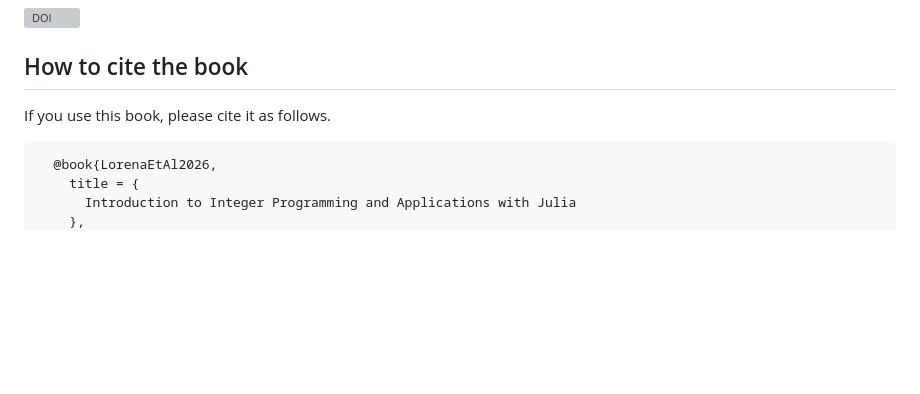
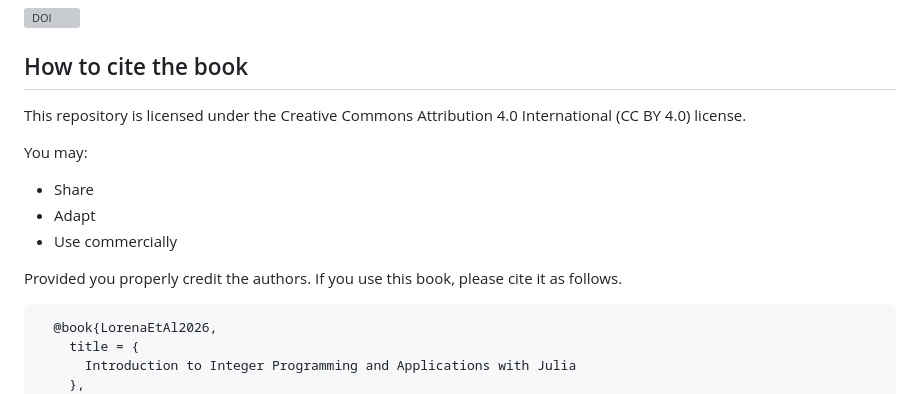
Before and after one commit to Luiz-Lorena/intro-ilp-with-julia, a Markdown page: README.md, the part around the change. Drawn GitHub-style; blank space fills up the shorter version; grey boxes are pictures that could not be loaded.

Commit message:
Update README with licensing and citation details
Added licensing information and citation guidelines.

````diff
--- a/README.md
+++ b/README.md
@@ -6,7 +6,14 @@ This repository contains the Jupyter notebooks accompanying the book [*Introduct
 
 ## How to cite the book
 
-If you use this book, please cite it as follows.
+This repository is licensed under the Creative Commons Attribution 4.0 International (CC BY 4.0) license.
+
+You may:
+- Share
+- Adapt
+- Use commercially
+
+Provided you properly credit the authors. If you use this book, please cite it as follows.
 
 ```bibtex
   @book{LorenaEtAl2026,
````
